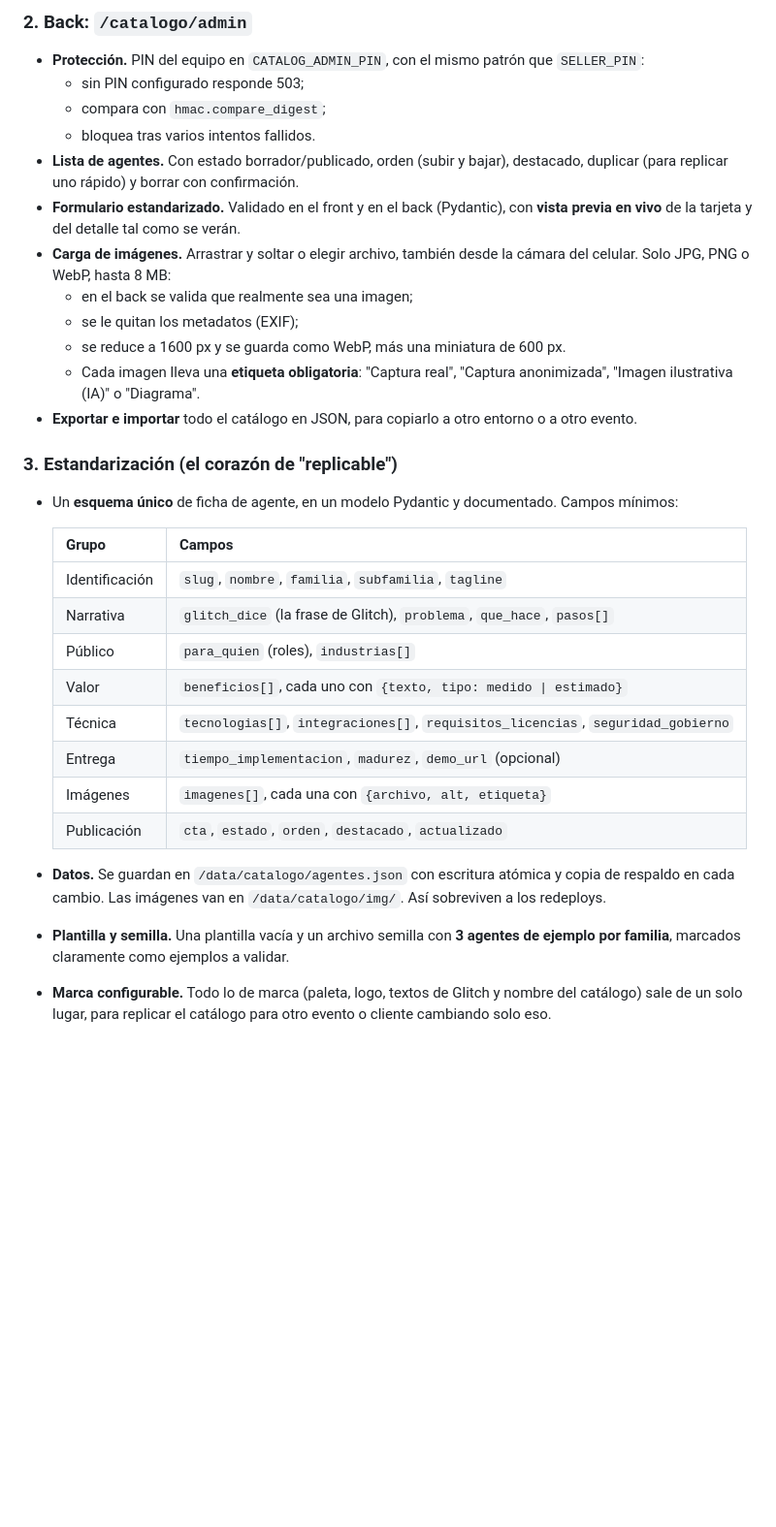
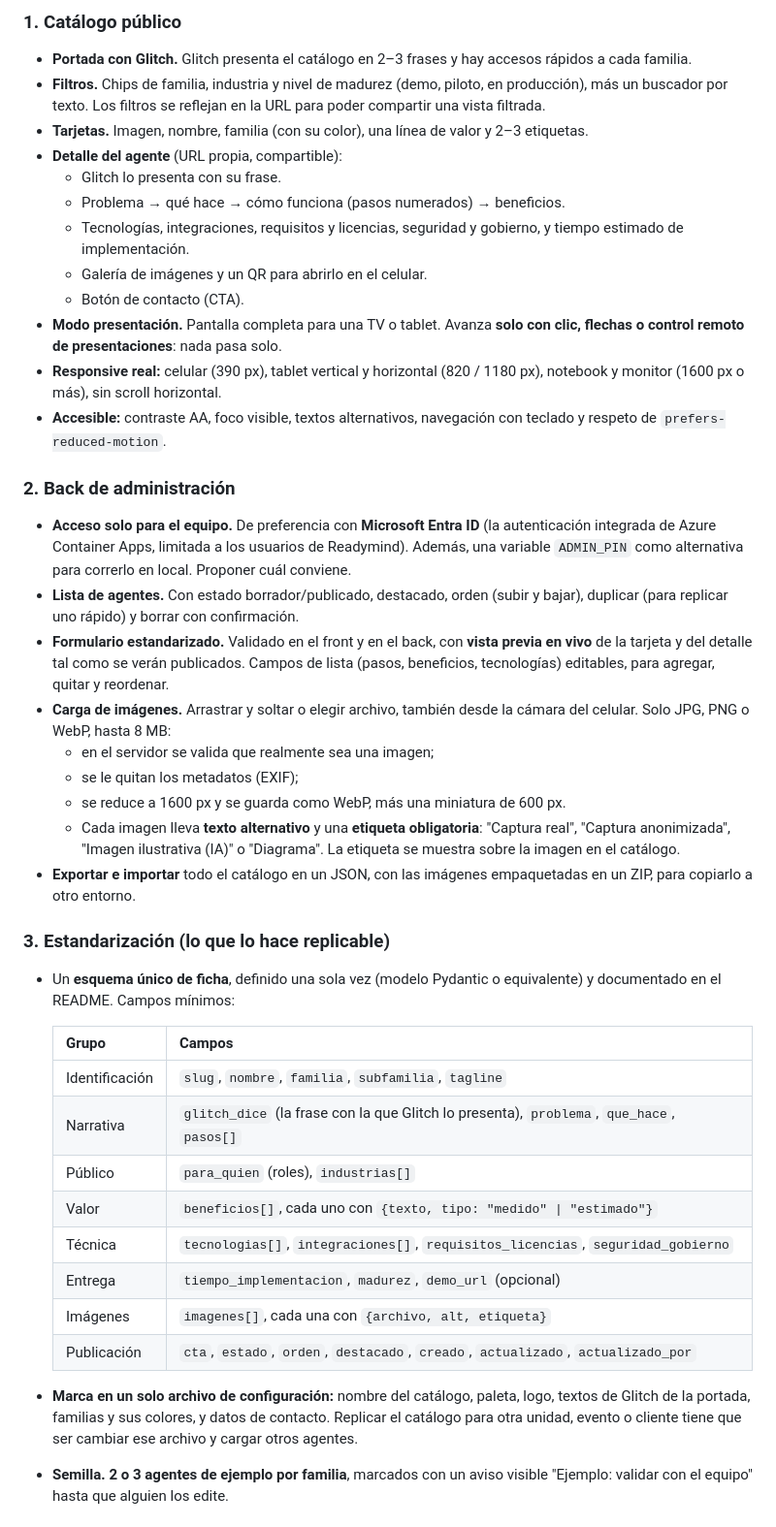
Before and after one commit to fmolina5656/Aitour, a Markdown page: docs/PROMPT_CATALOGO_AGENTES.md, the part around one of its changes. Shown at 97% size. Drawn GitHub-style; blank space fills up the shorter version.

```diff
--- a/docs/PROMPT_CATALOGO_AGENTES.md
+++ b/docs/PROMPT_CATALOGO_AGENTES.md
@@ -47,40 +61,59 @@ estandarizado**, incluyendo **imágenes**.
 
-### 2. Back: `/catalogo/admin`
-- **Protección.** PIN del equipo en `CATALOG_ADMIN_PIN`, con el mismo patrón que `SELLER_PIN`:
-  - sin PIN configurado responde 503;
-  - compara con `hmac.compare_digest`;
-  - bloquea tras varios intentos fallidos.
-- **Lista de agentes.** Con estado borrador/publicado, orden (subir y bajar), destacado, duplicar (para replicar uno
+### 1. Catálogo público
+- **Portada con Glitch.** Glitch presenta el catálogo en 2–3 frases y hay accesos rápidos a cada familia.
+- **Filtros.** Chips de familia, industria y nivel de madurez (demo, piloto, en producción), más un buscador por texto.
+  Los filtros se reflejan en la URL para poder compartir una vista filtrada.
+- **Tarjetas.** Imagen, nombre, familia (con su color), una línea de valor y 2–3 etiquetas.
+- **Detalle del agente** (URL propia, compartible):
+  - Glitch lo presenta con su frase.
+  - Problema → qué hace → cómo funciona (pasos numerados) → beneficios.
+  - Tecnologías, integraciones, requisitos y licencias, seguridad y gobierno, y tiempo estimado de implementación.
+  - Galería de imágenes y un QR para abrirlo en el celular.
+  - Botón de contacto (CTA).
+- **Modo presentación.** Pantalla completa para una TV o tablet. Avanza **solo con clic, flechas o control remoto de
+  presentaciones**: nada pasa solo.
+- **Responsive real:** celular (390 px), tablet vertical y horizontal (820 / 1180 px), notebook y monitor (1600 px o
+  más), sin scroll horizontal.
+- **Accesible:** contraste AA, foco visible, textos alternativos, navegación con teclado y respeto de
+  `prefers-reduced-motion`.
+
+### 2. Back de administración
+- **Acceso solo para el equipo.** De preferencia con **Microsoft Entra ID** (la autenticación integrada de Azure
+  Container Apps, limitada a los usuarios de Readymind). Además, una variable `ADMIN_PIN` como alternativa para correrlo
+  en local. Proponer cuál conviene.
+- **Lista de agentes.** Con estado borrador/publicado, destacado, orden (subir y bajar), duplicar (para replicar uno
   rápido) y borrar con confirmación.
-- **Formulario estandarizado.** Validado en el front y en el back (Pydantic), con **vista previa en vivo** de la tarjeta
-  y del detalle tal como se verán.
+- **Formulario estandarizado.** Validado en el front y en el back, con **vista previa en vivo** de la tarjeta y del
+  detalle tal como se verán publicados. Campos de lista (pasos, beneficios, tecnologías) editables, para agregar,
+  quitar y reordenar.
 - **Carga de imágenes.** Arrastrar y soltar o elegir archivo, también desde la cámara del celular. Solo JPG, PNG o WebP,
   hasta 8 MB:
-  - en el back se valida que realmente sea una imagen;
+  - en el servidor se valida que realmente sea una imagen;
   - se le quitan los metadatos (EXIF);
   - se reduce a 1600 px y se guarda como WebP, más una miniatura de 600 px.
-  - Cada imagen lleva una **etiqueta obligatoria**: "Captura real", "Captura anonimizada", "Imagen ilustrativa (IA)" o
-    "Diagrama".
-- **Exportar e importar** todo el catálogo en JSON, para copiarlo a otro entorno o a otro evento.
+  - Cada imagen lleva **texto alternativo** y una **etiqueta obligatoria**: "Captura real", "Captura anonimizada",
+    "Imagen ilustrativa (IA)" o "Diagrama". La etiqueta se muestra sobre la imagen en el catálogo.
+- **Exportar e importar** todo el catálogo en un JSON, con las imágenes empaquetadas en un ZIP, para copiarlo a otro
+  entorno.
 
-### 3. Estandarización (el corazón de "replicable")
-- Un **esquema único** de ficha de agente, en un modelo Pydantic y documentado. Campos mínimos:
+### 3. Estandarización (lo que lo hace replicable)
+- Un **esquema único de ficha**, definido una sola vez (modelo Pydantic o equivalente) y documentado en el README.
+  Campos mínimos:
 
   | Grupo | Campos |
   |---|---|
   | Identificación | `slug`, `nombre`, `familia`, `subfamilia`, `tagline` |
-  | Narrativa | `glitch_dice` (la frase de Glitch), `problema`, `que_hace`, `pasos[]` |
+  | Narrativa | `glitch_dice` (la frase con la que Glitch lo presenta), `problema`, `que_hace`, `pasos[]` |
   | Público | `para_quien` (roles), `industrias[]` |
-  | Valor | `beneficios[]`, cada uno con `{texto, tipo: medido \| estimado}` |
+  | Valor | `beneficios[]`, cada uno con `{texto, tipo: "medido" \| "estimado"}` |
   | Técnica | `tecnologias[]`, `integraciones[]`, `requisitos_licencias`, `seguridad_gobierno` |
   | Entrega | `tiempo_implementacion`, `madurez`, `demo_url` (opcional) |
   | Imágenes | `imagenes[]`, cada una con `{archivo, alt, etiqueta}` |
-  | Publicación | `cta`, `estado`, `orden`, `destacado`, `actualizado` |
+  | Publicación | `cta`, `estado`, `orden`, `destacado`, `creado`, `actualizado`, `actualizado_por` |
 
-- **Datos.** Se guardan en `/data/catalogo/agentes.json` con escritura atómica y copia de respaldo en cada cambio. Las
-  imágenes van en `/data/catalogo/img/`. Así sobreviven a los redeploys.
-- **Plantilla y semilla.** Una plantilla vacía y un archivo semilla con **3 agentes de ejemplo por familia**, marcados
-  claramente como ejemplos a validar.
-- **Marca configurable.** Todo lo de marca (paleta, logo, textos de Glitch y nombre del catálogo) sale de un solo lugar,
-  para replicar el catálogo para otro evento o cliente cambiando solo eso.
+- **Marca en un solo archivo de configuración:** nombre del catálogo, paleta, logo, textos de Glitch de la portada,
+  familias y sus colores, y datos de contacto. Replicar el catálogo para otra unidad, evento o cliente tiene que ser
+  cambiar ese archivo y cargar otros agentes.
+- **Semilla.** **2 o 3 agentes de ejemplo por familia**, marcados con un aviso visible "Ejemplo: validar con el equipo"
+  hasta que alguien los edite.
 
```
Also changed, not shown: other parts of docs/PROMPT_CATALOGO_AGENTES.md (+88 -71 lines).
